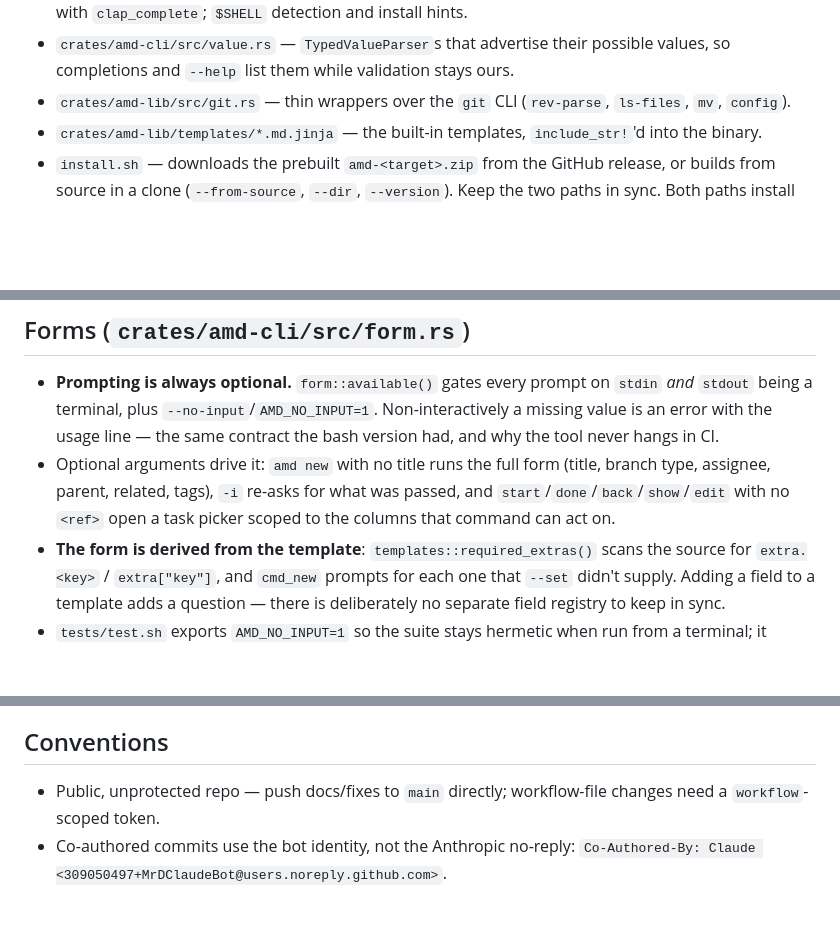
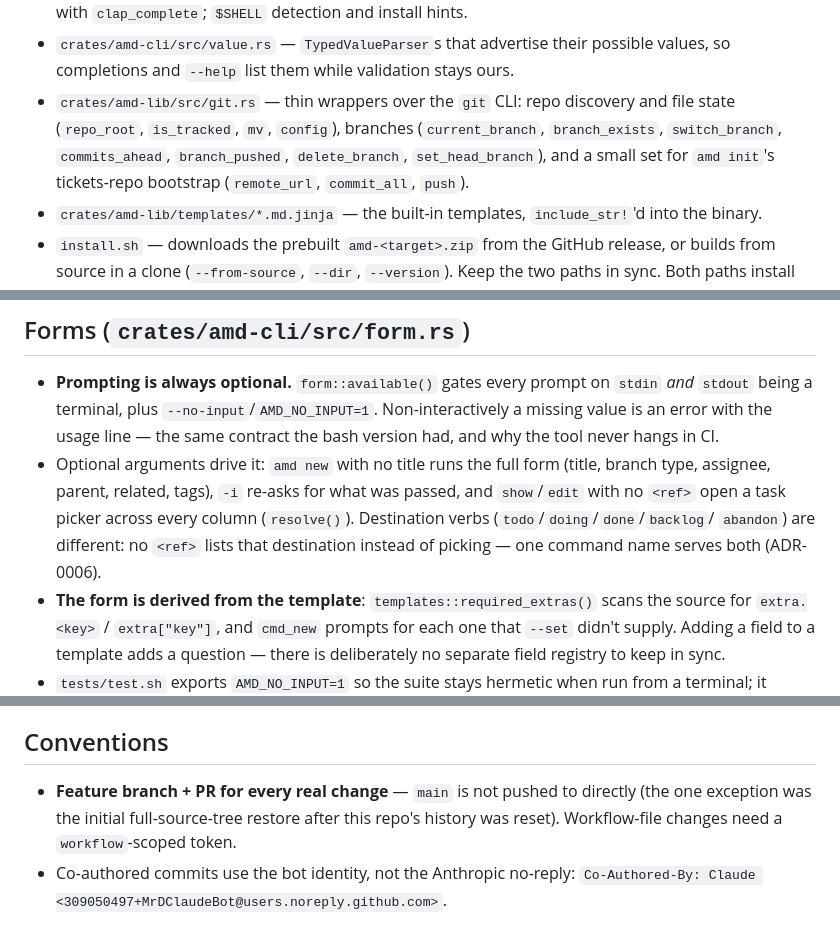
Before and after one commit to KanRite/amd, a Markdown page: CLAUDE.md, 3 parts joined by grey strips. Drawn GitHub-style; blank space fills up the shorter version.

```diff
--- a/CLAUDE.md
+++ b/CLAUDE.md
@@ -95,8 +96,12 @@ unchanged. Still to move (docs/workspace-split.md): `gui/` belongs in amd-ui.
   command with `clap_complete`; `$SHELL` detection and install hints.
 - `crates/amd-cli/src/value.rs` — `TypedValueParser`s that advertise their possible values, so
   completions and `--help` list them while validation stays ours.
-- `crates/amd-lib/src/git.rs` — thin wrappers over the `git` CLI (`rev-parse`, `ls-files`,
-  `mv`, `config`).
+- `crates/amd-lib/src/git.rs` — thin wrappers over the `git` CLI: repo
+  discovery and file state (`repo_root`, `is_tracked`, `mv`, `config`),
+  branches (`current_branch`, `branch_exists`, `switch_branch`,
+  `commits_ahead`, `branch_pushed`, `delete_branch`, `set_head_branch`), and
+  a small set for `amd init`'s tickets-repo bootstrap (`remote_url`,
+  `commit_all`, `push`).
 - `crates/amd-lib/templates/*.md.jinja` — the built-in templates, `include_str!`'d into the
   binary.
 - `install.sh` — downloads the prebuilt `amd-<target>.zip` from the GitHub
@@ -223,9 +243,10 @@ unchanged. Still to move (docs/workspace-split.md): `gui/` belongs in amd-ui.
   contract the bash version had, and why the tool never hangs in CI.
 - Optional arguments drive it: `amd new` with no title runs the full form
   (title, branch type, assignee, parent, related, tags), `-i` re-asks for what was
-  passed, and
-  `start`/`done`/`back`/`show`/`edit` with no `<ref>` open a task picker
-  scoped to the columns that command can act on.
+  passed, and `show`/`edit` with no `<ref>` open a task picker across every
+  column (`resolve()`). Destination verbs (`todo`/`doing`/`done`/`backlog`/
+  `abandon`) are different: no `<ref>` lists that destination instead of
+  picking — one command name serves both (ADR-0006).
 - **The form is derived from the template**: `templates::required_extras()`
   scans the source for `extra.<key>` / `extra["key"]`, and `cmd_new` prompts
   for each one that `--set` didn't supply. Adding a field to a template adds a
@@ -387,7 +411,9 @@ changes):
 
 ## Conventions
 
-- Public, unprotected repo — push docs/fixes to `main` directly; workflow-file
-  changes need a `workflow`-scoped token.
+- **Feature branch + PR for every real change** — `main` is not pushed to
+  directly (the one exception was the initial full-source-tree restore after
+  this repo's history was reset). Workflow-file changes need a
+  `workflow`-scoped token.
 - Co-authored commits use the bot identity, not the Anthropic no-reply:
   `Co-Authored-By: Claude <309050497+MrDClaudeBot@users.noreply.github.com>`.
```
Also changed, not shown: other parts of CLAUDE.md (+44 -25 lines).
